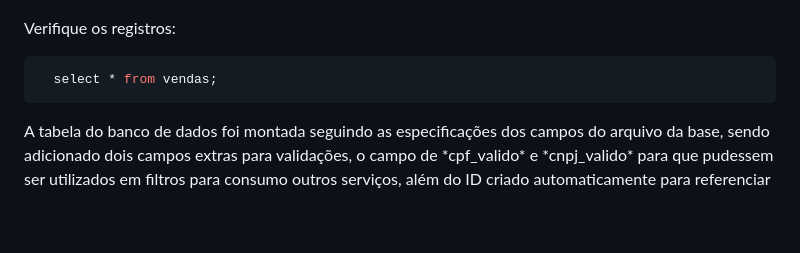
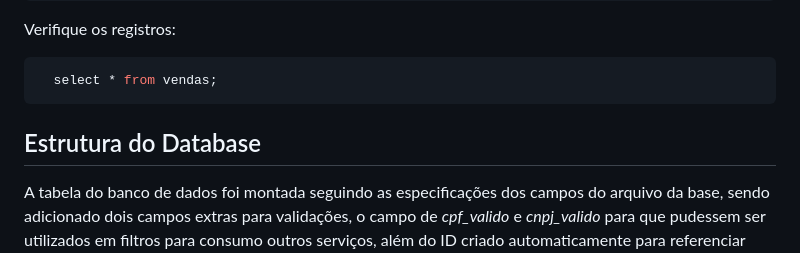
Before and after one commit to Gileno29/file_loader, a Markdown page: README.md, the part around the change. GitHub-like rendering; blank space fills up the shorter version.

Commit message:
doc: adicionando titulo no readme

````diff
--- a/README.md
+++ b/README.md
@@ -137,6 +137,9 @@ Verifique os registros:
 ```
 
 <div id='tabela'/>
+
+## Estrutura do Database
+
 A tabela do banco de dados foi montada seguindo as especificações dos campos do arquivo da base, sendo adicionado dois campos extras para validações, o campo de *cpf_valido* e *cnpj_valido* para que pudessem ser utilizados em filtros para consumo outros serviços, além do ID criado automaticamente para referenciar cada registro.
 
 ```bash
````
